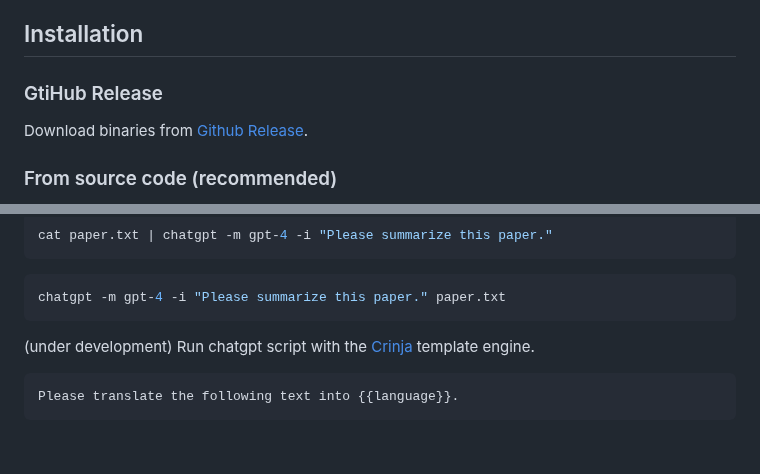
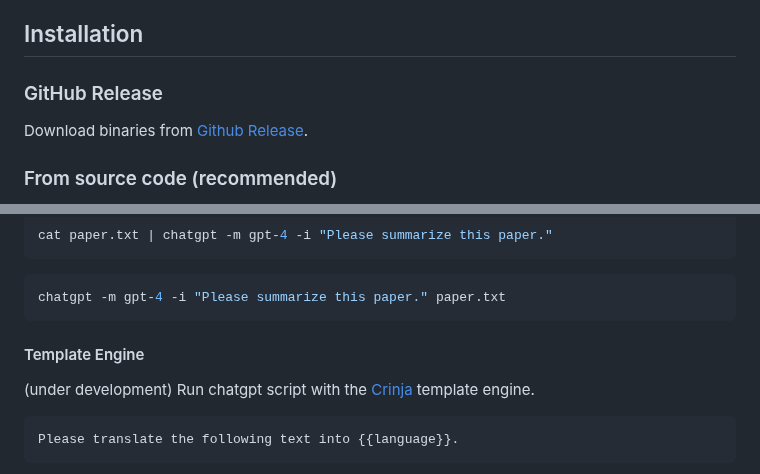
Before and after one commit to kojix2/chatgpt-cli, a Markdown page: README.md, 2 parts joined by grey strips. Drawn GitHub-style; blank space fills up the shorter version.

````diff
--- a/README.md
+++ b/README.md
@@ -20,7 +20,7 @@
 
 ## Installation
 
-### GtiHub Release
+### GitHub Release
 
 Download binaries from [Github Release](https://github.com/kojix2/chatgpt-cli/releases/latest).
 
@@ -98,6 +98,8 @@ cat paper.txt | chatgpt -m gpt-4 -i "Please summarize this paper."
 ```sh
 chatgpt -m gpt-4 -i "Please summarize this paper." paper.txt
 ```
+
+#### Template Engine
 
 (under development) Run chatgpt script with the [Crinja](https://github.com/straight-shoota/crinja)  template engine.
 
````
Also changed, not shown: other parts of README.md (+6 -6 lines).
